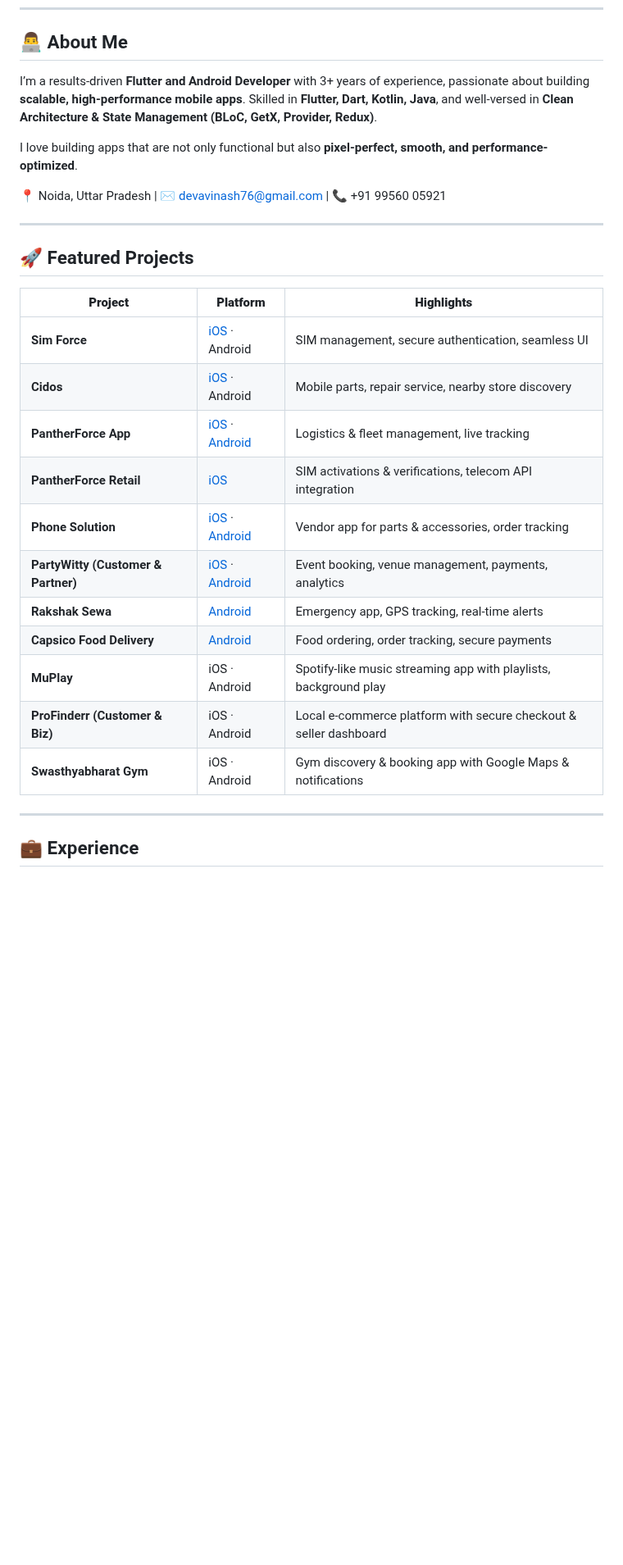
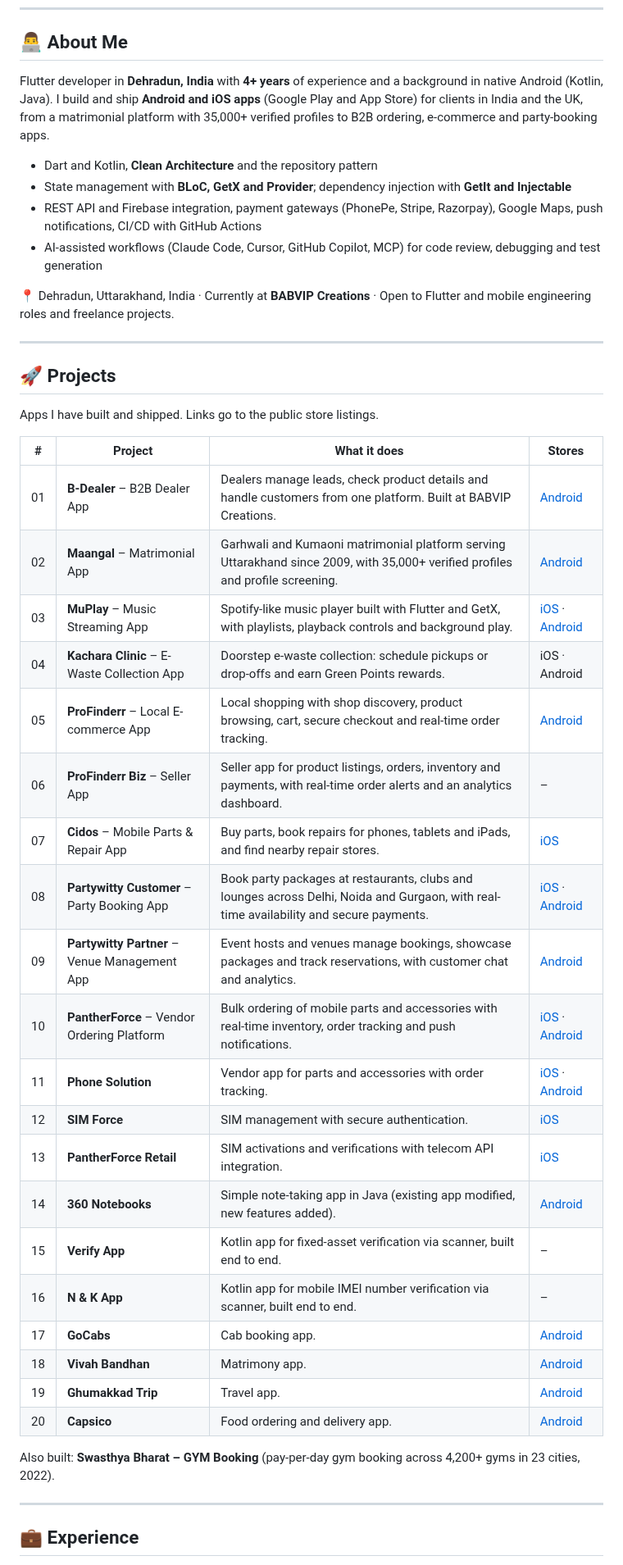
Before and after one commit to Devavinash76/Devavinash76, a Markdown page: README.md, the part around one of its changes. Shown at 82% size. Rendered like a GitHub page; blank space fills up the shorter version.

```diff
--- a/README.md
+++ b/README.md
@@ -12,29 +17,45 @@
 
 ## 👨‍💻 About Me
 
-I’m a results-driven **Flutter and Android Developer** with 3+ years of experience, passionate about building **scalable, high-performance mobile apps**. Skilled in **Flutter, Dart, Kotlin, Java**, and well-versed in **Clean Architecture & State Management (BLoC, GetX, Provider, Redux)**.
+Flutter developer in **Dehradun, India** with **4+ years** of experience and a background in native Android (Kotlin, Java). I build and ship **Android and iOS apps** (Google Play and App Store) for clients in India and the UK, from a matrimonial platform with 35,000+ verified profiles to B2B ordering, e-commerce and party-booking apps.
 
-I love building apps that are not only functional but also **pixel-perfect, smooth, and performance-optimized**.
+- Dart and Kotlin, **Clean Architecture** and the repository pattern
+- State management with **BLoC, GetX and Provider**; dependency injection with **GetIt and Injectable**
+- REST API and Firebase integration, payment gateways (PhonePe, Stripe, Razorpay), Google Maps, push notifications, CI/CD with GitHub Actions
+- AI-assisted workflows (Claude Code, Cursor, GitHub Copilot, MCP) for code review, debugging and test generation
 
-📍 Noida, Uttar Pradesh | ✉️ [devavinash76@gmail.com](mailto:devavinash76@gmail.com) | 📞 +91 99560 05921
+📍 Dehradun, Uttarakhand, India · Currently at **BABVIP Creations** · Open to Flutter and mobile engineering roles and freelance projects.
 
 ---
 
-## 🚀 Featured Projects
+## 🚀 Projects
 
-| **Project**                         | **Platform**                                                                                                                                       | **Highlights**                                                    |
-| ----------------------------------- | -------------------------------------------------------------------------------------------------------------------------------------------------- | ----------------------------------------------------------------- |
-| **Sim Force**                       | [iOS](https://apps.apple.com/us/app/sim-force/id6741714753) · Android                                                                              | SIM management, secure authentication, seamless UI                |
-| **Cidos**                           | [iOS](https://apps.apple.com/us/app/cidos/id6741060786) · Android                                                                                  | Mobile parts, repair service, nearby store discovery              |
-| **PantherForce App**                | [iOS](https://apps.apple.com/us/app/pantherforce-app/id6739621500) · [Android](https://play.google.com/store/apps/details?id=com.pantherforce.app) | Logistics & fleet management, live tracking                       |
-| **PantherForce Retail**             | [iOS](https://apps.apple.com/us/app/pantherforce-retail/id6740855488)                                                                              | SIM activations & verifications, telecom API integration          |
-| **Phone Solution**                  | [iOS](https://apps.apple.com/us/app/phone-solution/id6740695502) · [Android](https://play.google.com/store/apps/details?id=com.phonesolution.app)  | Vendor app for parts & accessories, order tracking                |
-| **PartyWitty (Customer & Partner)** | [iOS](https://apps.apple.com/in/app/partywitty/id6478442502) · [Android](https://play.google.com/store/apps/details?id=com.party.partywitty_guest) | Event booking, venue management, payments, analytics              |
-| **Rakshak Sewa**                    | [Android](https://play.google.com/store/apps/details?id=com.rakshak.sewa)                                                                          | Emergency app, GPS tracking, real-time alerts                     |
-| **Capsico Food Delivery**           | [Android](https://play.google.com/store/apps/details?id=com.capsico.fooddelivery)                                                                  | Food ordering, order tracking, secure payments                    |
-| **MuPlay**                          | iOS · Android                                                                                                                                      | Spotify-like music streaming app with playlists, background play  |
-| **ProFinderr (Customer & Biz)**     | iOS · Android                                                                                                                                      | Local e-commerce platform with secure checkout & seller dashboard |
-| **Swasthyabharat Gym**              | iOS · Android                                                                                                                                      | Gym discovery & booking app with Google Maps & notifications      |
+Apps I have built and shipped. Links go to the public store listings.
+
+| # | Project | What it does | Stores |
+| - | ------- | ------------ | ------ |
+| 01 | **B-Dealer** – B2B Dealer App | Dealers manage leads, check product details and handle customers from one platform. Built at BABVIP Creations. | [Android](https://play.google.com/store/apps/details?id=com.babvip.dealer) |
+| 02 | **Maangal** – Matrimonial App | Garhwali and Kumaoni matrimonial platform serving Uttarakhand since 2009, with 35,000+ verified profiles and profile screening. | [Android](https://play.google.com/store/apps/details?id=com.maangal_maangal.maangal) |
+| 03 | **MuPlay** – Music Streaming App | Spotify-like music player built with Flutter and GetX, with playlists, playback controls and background play. | [iOS](https://apps.apple.com/us/app/muplay/id6743873991) · [Android](https://play.google.com/store/apps/details?id=com.mu.play) |
+| 04 | **Kachara Clinic** – E-Waste Collection App | Doorstep e-waste collection: schedule pickups or drop-offs and earn Green Points rewards. | iOS · Android |
+| 05 | **ProFinderr** – Local E-commerce App | Local shopping with shop discovery, product browsing, cart, secure checkout and real-time order tracking. | [Android](https://play.google.com/store/apps/details?id=com.profinderr.main) |
+| 06 | **ProFinderr Biz** – Seller App | Seller app for product listings, orders, inventory and payments, with real-time order alerts and an analytics dashboard. | – |
+| 07 | **Cidos** – Mobile Parts & Repair App | Buy parts, book repairs for phones, tablets and iPads, and find nearby repair stores. | [iOS](https://apps.apple.com/us/app/cidos/id6741060786) |
+| 08 | **Partywitty Customer** – Party Booking App | Book party packages at restaurants, clubs and lounges across Delhi, Noida and Gurgaon, with real-time availability and secure payments. | [iOS](https://apps.apple.com/in/app/partywitty/id6478442502) · [Android](https://play.google.com/store/apps/details?id=com.party.partywitty_guest) |
+| 09 | **Partywitty Partner** – Venue Management App | Event hosts and venues manage bookings, showcase packages and track reservations, with customer chat and analytics. | [Android](https://play.google.com/store/apps/details?id=com.partywitty.partner) |
+| 10 | **PantherForce** – Vendor Ordering Platform | Bulk ordering of mobile parts and accessories with real-time inventory, order tracking and push notifications. | [iOS](https://apps.apple.com/us/app/pantherforce-app/id6739621500) · [Android](https://play.google.com/store/apps/details?id=uk.co.pantherforce.vendor) |
+| 11 | **Phone Solution** | Vendor app for parts and accessories with order tracking. | [iOS](https://apps.apple.com/us/app/phone-solution/id6740695502) · [Android](https://play.google.com/store/apps/details?id=com.phonesolutionltd.vendor) |
+| 12 | **SIM Force** | SIM management with secure authentication. | [iOS](https://apps.apple.com/us/app/sim-force/id6741714753) |
+| 13 | **PantherForce Retail** | SIM activations and verifications with telecom API integration. | [iOS](https://apps.apple.com/us/app/pantherforce-retail/id6740855488) |
+| 14 | **360 Notebooks** | Simple note-taking app in Java (existing app modified, new features added). | [Android](https://play.google.com/store/apps/details?id=com.notebook.notes) |
+| 15 | **Verify App** | Kotlin app for fixed-asset verification via scanner, built end to end. | – |
+| 16 | **N & K App** | Kotlin app for mobile IMEI number verification via scanner, built end to end. | – |
+| 17 | **GoCabs** | Cab booking app. | [Android](https://play.google.com/store/apps/details?id=com.gocabsuser) |
+| 18 | **Vivah Bandhan** | Matrimony app. | [Android](https://play.google.com/store/apps/details?id=com.vivahbandhan.matrimony) |
+| 19 | **Ghumakkad Trip** | Travel app. | [Android](https://play.google.com/store/apps/details?id=com.ghumakkad.trip) |
+| 20 | **Capsico** | Food ordering and delivery app. | [Android](https://play.google.com/store/apps/details?id=emergence.infotech.thecapsico) |
+
+Also built: **Swasthya Bharat – GYM Booking** (pay-per-day gym booking across 4,200+ gyms in 23 cities, 2022).
 
 ---
 
```
Also changed, not shown: other parts of README.md (+29 -21 lines).
